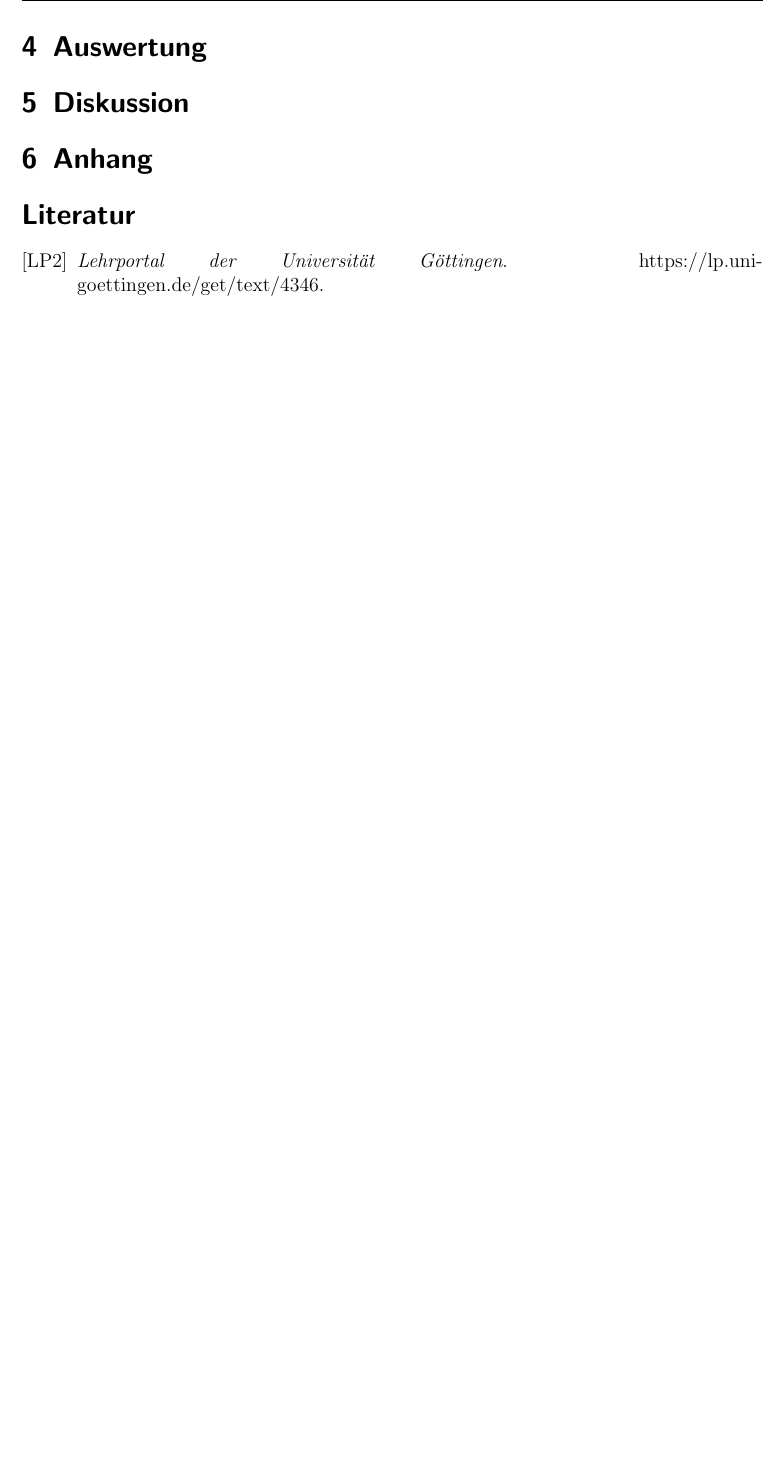
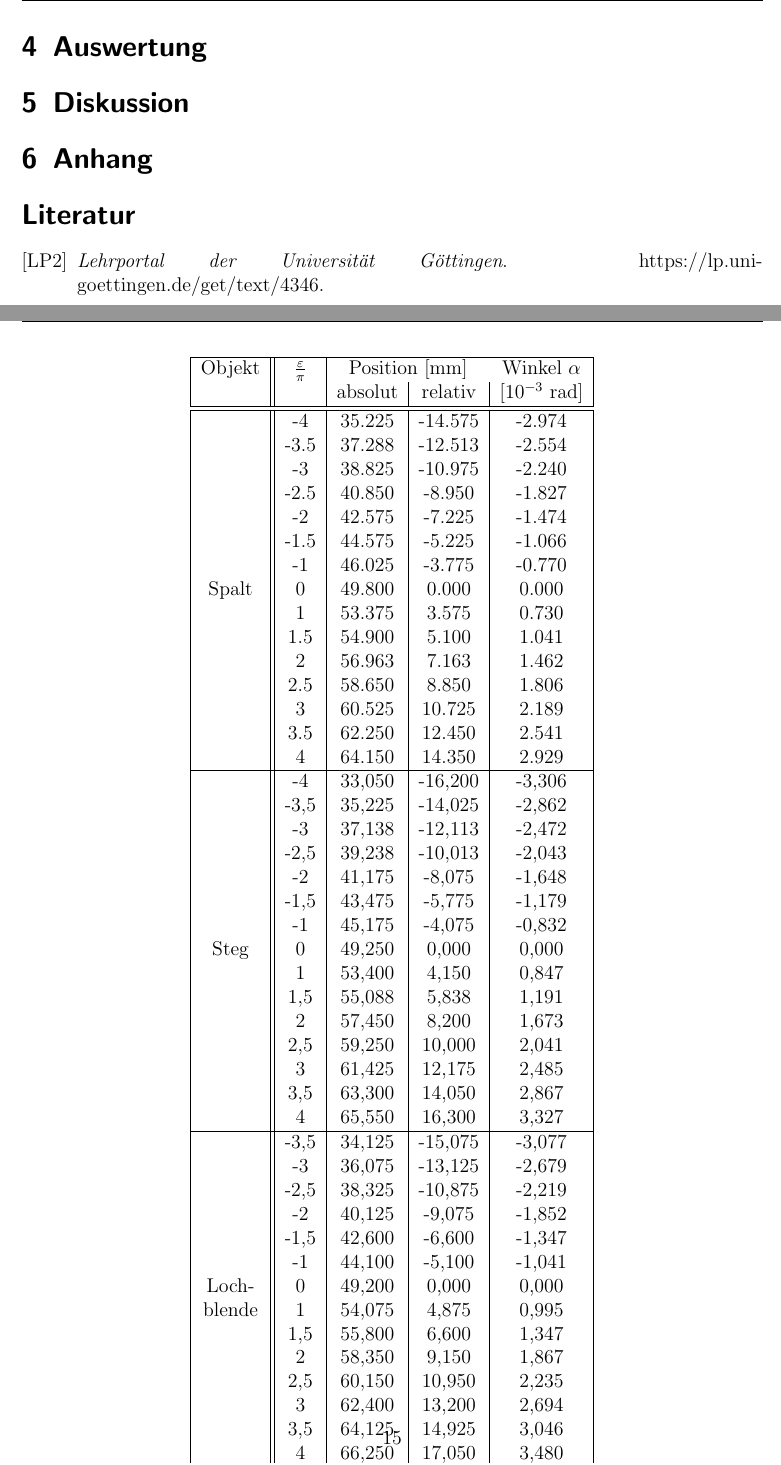
Before and after one commit to Binomi/21Laser, a LaTeX document (Protokoll21.tex): part of page 14 of 14 before the commit and two parts of pages 14 and 15 of 15 after it, the two joined at a grey line, cut so that both start at the same text, the shorter picture padded with empty space. The pictures show the PDF file Protokoll21.pdf that the author committed with the source.

Commit message:
Tabelle mit ExtremaPos

```diff
--- a/Protokoll21.tex
+++ b/Protokoll21.tex
@@ -308,6 +308,64 @@ Schließlich werden alle Daten auf einem USB-Stick gespeichert.
 \section{Auswertung}
 \label{sec:auswertung}
 
+\begin{table}[!htb]
+	\centering
+	\begin{tabular}{|c||c|c|c|c|}
+		\hline
+		Objekt & $\frac{\varepsilon}{\pi}$ & \multicolumn{2}{c}{Position [mm]} & Winkel $\alpha$ \\
+		& & absolut & relativ & [$10^{-3}~$rad] \\
+		\hline
+		\hline
+		&	-4	&	35.225	&	-14.575	&	-2.974	\\
+		&	-3.5	&	37.288	&	-12.513	&	-2.554	\\
+		&	-3	&	38.825	&	-10.975	&	-2.240	\\
+		&	-2.5	&	40.850	&	-8.950	&	-1.827	\\
+		&	-2	&	42.575	&	-7.225	&	-1.474	\\
+		&	-1.5	&	44.575	&	-5.225	&	-1.066	\\
+		&	-1	&	46.025	&	-3.775	&	-0.770	\\
+		Spalt &	0	&	49.800	&	0.000	&	0.000	\\
+		&	1	&	53.375	&	3.575	&	0.730	\\
+		&	1.5	&	54.900	&	5.100	&	1.041	\\
+		&	2	&	56.963	&	7.163	&	1.462	\\
+		&	2.5	&	58.650	&	8.850	&	1.806	\\
+		&	3	&	60.525	&	10.725	&	2.189	\\
+		&	3.5	&	62.250	&	12.450	&	2.541	\\
+		&	4	&	64.150	&	14.350	&	2.929	\\
+		\hline
+		&	-4	&	33,050	&	-16,200	&	-3,306	\\
+		&	-3,5	&	35,225	&	-14,025	&	-2,862	\\
+		&	-3	&	37,138	&	-12,113	&	-2,472	\\
+		&	-2,5	&	39,238	&	-10,013	&	-2,043	\\
+		&	-2	&	41,175	&	-8,075	&	-1,648	\\
+		&	-1,5	&	43,475	&	-5,775	&	-1,179	\\
+		&	-1	&	45,175	&	-4,075	&	-0,832	\\
+		Steg &	0	&	49,250	&	0,000	&	0,000	\\
+		&	1	&	53,400	&	4,150	&	0,847	\\
+		&	1,5	&	55,088	&	5,838	&	1,191	\\
+		&	2	&	57,450	&	8,200	&	1,673	\\
+		&	2,5	&	59,250	&	10,000	&	2,041	\\
+		&	3	&	61,425	&	12,175	&	2,485	\\
+		&	3,5	&	63,300	&	14,050	&	2,867	\\
+		&	4	&	65,550	&	16,300	&	3,327	\\
+		\hline
+		&	-3,5	&	34,125	&	-15,075	&	-3,077	\\
+		&	-3	&	36,075	&	-13,125	&	-2,679	\\
+		&	-2,5	&	38,325	&	-10,875	&	-2,219	\\
+		&	-2	&	40,125	&	-9,075	&	-1,852	\\
+		&	-1,5	&	42,600	&	-6,600	&	-1,347	\\
+		&	-1	&	44,100	&	-5,100	&	-1,041	\\
+		Loch-&	0	&	49,200	&	0,000	&	0,000	\\
+		blende&	1	&	54,075	&	4,875	&	0,995	\\
+		&	1,5	&	55,800	&	6,600	&	1,347	\\
+		&	2	&	58,350	&	9,150	&	1,867	\\
+		&	2,5	&	60,150	&	10,950	&	2,235	\\
+		&	3	&	62,400	&	13,200	&	2,694	\\
+		&	3,5	&	64,125	&	14,925	&	3,046	\\
+		&	4	&	66,250	&	17,050	&	3,480	\\
+		\hline
+	\end{tabular}
+\end{table}
+
 \begin{figure}[!htb]
 	\centering
 	\input{spalt_reg.tex}
```
Also changed, not shown: Protokoll21.pdf, 3 other files.
